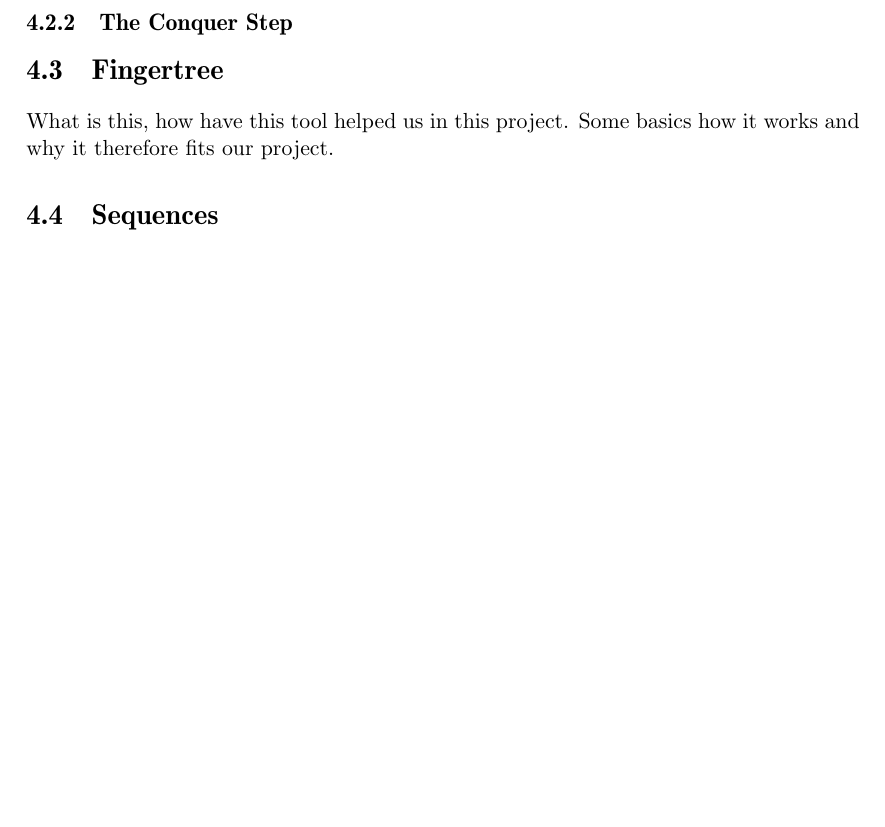
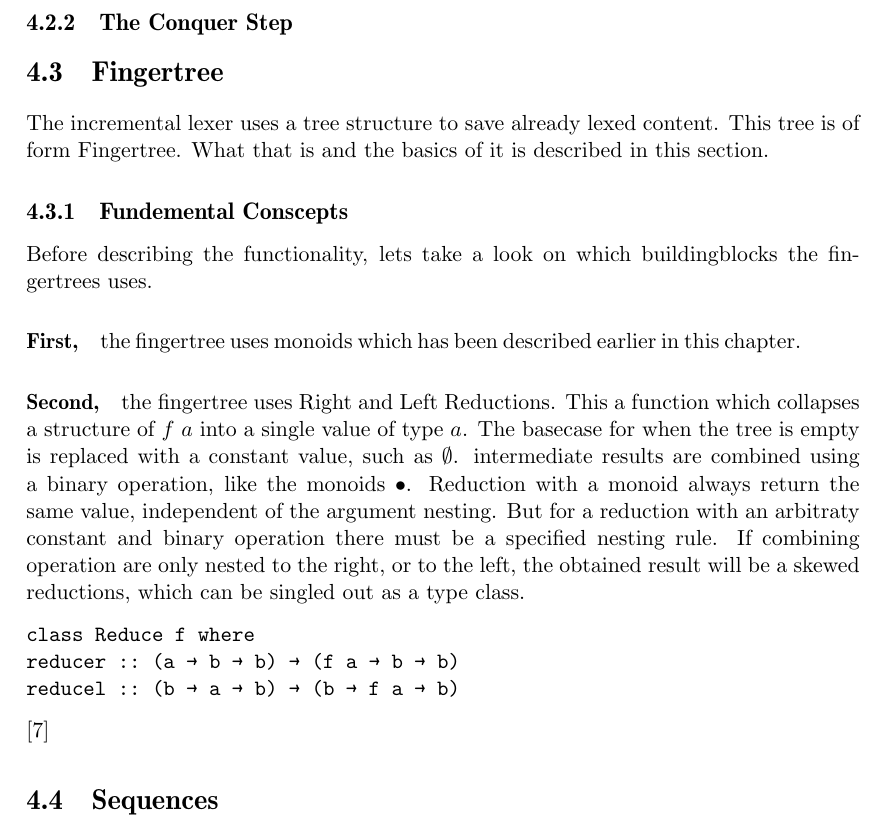
Before and after one commit to KoffKoff/LexGen, a LaTeX thesis (Report/main.tex, which reads Report/include/usedstructures.tex): part of page 30 of 38 before the commit and part of page 30 of 39 after it, cut so that both start at the same text, the shorter picture padded with empty space. Compiled offline with pdfLaTeX.

Commit message:
Added text about fingertrees

```diff
--- a/Report/include/usedstructures.tex
+++ b/Report/include/usedstructures.tex
@@ -22,8 +22,27 @@ three properties:
 \subsection{The Conquer Step}
 
 \section{Fingertree}
-What is this, how have this tool helped us in this project.
-Some basics how it works and why it therefore fits our project.
+The incremental lexer uses a tree structure to save already lexed content. This tree is of form Fingertree.
+What that is and the basics of it is described in this section.
+
+\subsection{Fundemental Conscepts}
+Before describing the functionality, lets take a look on which buildingblocks the fingertrees uses.
+\paragraph{First,}
+the fingertree uses monoids which has been described earlier in this chapter.
+\paragraph{Second,}
+the fingertree uses Right and Left Reductions. This a function which collapses a structure of $f$ $a$ into
+a single value of type $a$. The basecase for when the tree is empty is replaced with a constant value, such as
+$\emptyset$. intermediate results are combined using a binary operation, like the monoids $\bullet$.
+Reduction with a monoid always return the same value, independent of the argument nesting. But for a reduction with
+an arbitraty constant and binary operation there must be a specified nesting rule.
+If combining operation are only nested to the right, or to the
+left, the obtained result will be a skewed reductions, which can be singled out as a type class.
+\begin{verbatim}
+class Reduce f where
+reducer :: (a → b → b) → (f a → b → b)
+reducel :: (b → a → b) → (b → f a → b)
+\end{verbatim}
+\cite{fingertree}
 
 \section{Sequences}
 A sequence in Haskell is a form of sophisticated list. That is a list with better performance than the basic [] list notation. Where a list in Haskell has $\Theta(n)$ for finding, inserting or deleting elements, that is in a list there is only known current element and the rest of the list. Which will result in for example finding the last element of a list, the computer must look at every element until the empty list has been found as the rest of the list. Where in a sequence the last element can be obtained in $\Theta(1)$ time. Adding a element anywhere in the sequence can be done in worst case, $\Theta(log n)$ \cite{fingertree}.
```
